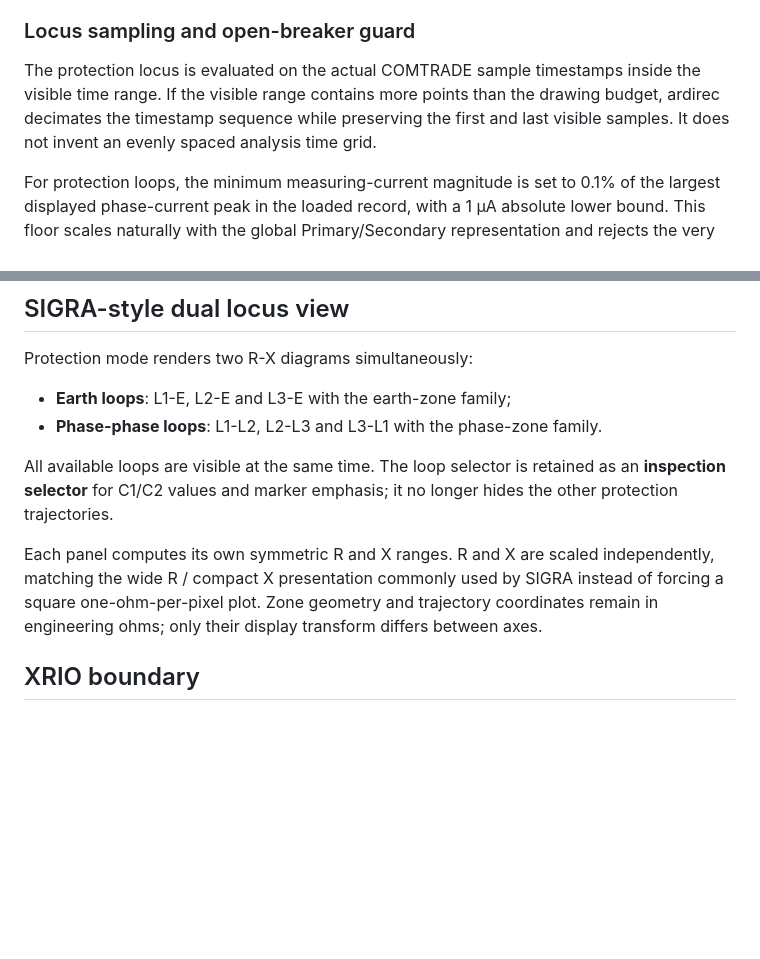
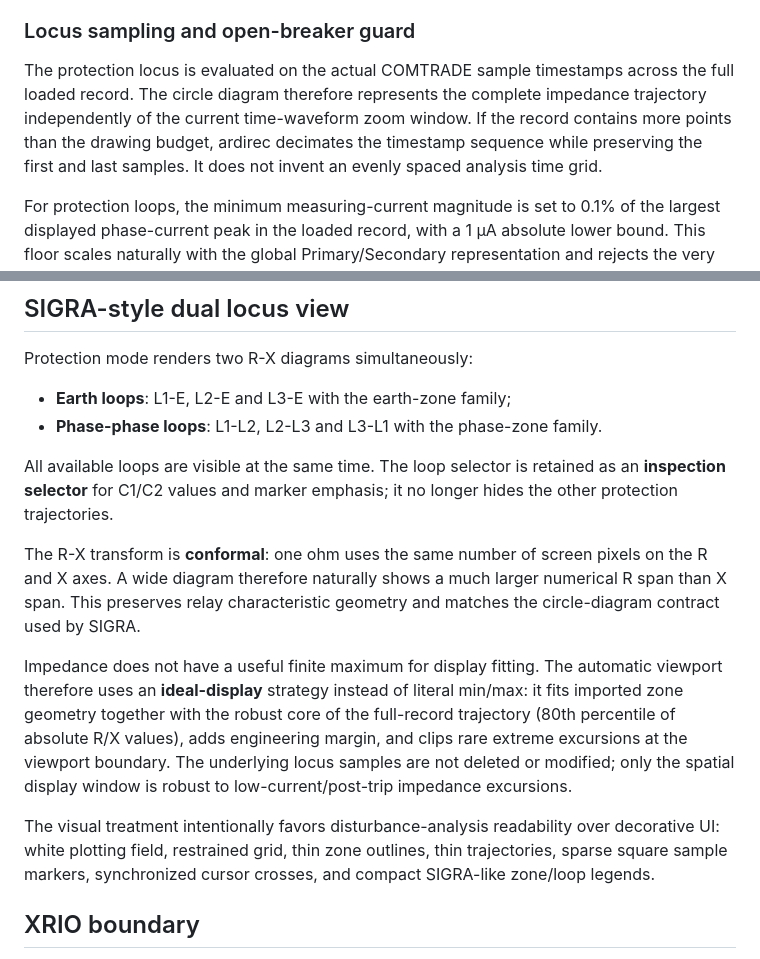
Before and after one commit to masarray/ardirec, a Markdown page: docs/DISTANCE_ANALYSIS.md, 2 parts joined by grey strips. Drawn GitHub-style; blank space fills up the shorter version.

Commit message:
P1.1: document conformal ideal-display locus contract

```diff
--- a/docs/DISTANCE_ANALYSIS.md
+++ b/docs/DISTANCE_ANALYSIS.md
@@ -17,7 +17,7 @@ A point is invalid when the required channels are unavailable, the calculation w
 
 ### Locus sampling and open-breaker guard
 
-The protection locus is evaluated on the actual COMTRADE sample timestamps inside the visible time range. If the visible range contains more points than the drawing budget, ardirec decimates the timestamp sequence while preserving the first and last visible samples. It does not invent an evenly spaced analysis time grid.
+The protection locus is evaluated on the actual COMTRADE sample timestamps across the full loaded record. The circle diagram therefore represents the complete impedance trajectory independently of the current time-waveform zoom window. If the record contains more points than the drawing budget, ardirec decimates the timestamp sequence while preserving the first and last samples. It does not invent an evenly spaced analysis time grid.
 
 For protection loops, the minimum measuring-current magnitude is set to 0.1% of the largest displayed phase-current peak in the loaded record, with a 1 µA absolute lower bound. This floor scales naturally with the global Primary/Secondary representation and rejects the very large `V/I` artifacts that otherwise appear after a breaker has opened and current has collapsed. Rejected samples remain in the locus sequence as invalid timestamped gaps, so the renderer breaks the trajectory instead of drawing a line across the invalid interval.
 
@@ -108,7 +108,11 @@ Protection mode renders two R-X diagrams simultaneously:
 
 All available loops are visible at the same time. The loop selector is retained as an **inspection selector** for C1/C2 values and marker emphasis; it no longer hides the other protection trajectories.
 
-Each panel computes its own symmetric R and X ranges. R and X are scaled independently, matching the wide R / compact X presentation commonly used by SIGRA instead of forcing a square one-ohm-per-pixel plot. Zone geometry and trajectory coordinates remain in engineering ohms; only their display transform differs between axes.
+The R-X transform is **conformal**: one ohm uses the same number of screen pixels on the R and X axes. A wide diagram therefore naturally shows a much larger numerical R span than X span. This preserves relay characteristic geometry and matches the circle-diagram contract used by SIGRA.
+
+Impedance does not have a useful finite maximum for display fitting. The automatic viewport therefore uses an **ideal-display** strategy instead of literal min/max: it fits imported zone geometry together with the robust core of the full-record trajectory (80th percentile of absolute R/X values), adds engineering margin, and clips rare extreme excursions at the viewport boundary. The underlying locus samples are not deleted or modified; only the spatial display window is robust to low-current/post-trip impedance excursions.
+
+The visual treatment intentionally favors disturbance-analysis readability over decorative UI: white plotting field, restrained grid, thin zone outlines, thin trajectories, sparse square sample markers, synchronized cursor crosses, and compact SIGRA-like zone/loop legends.
 
 ## XRIO boundary
 
```
